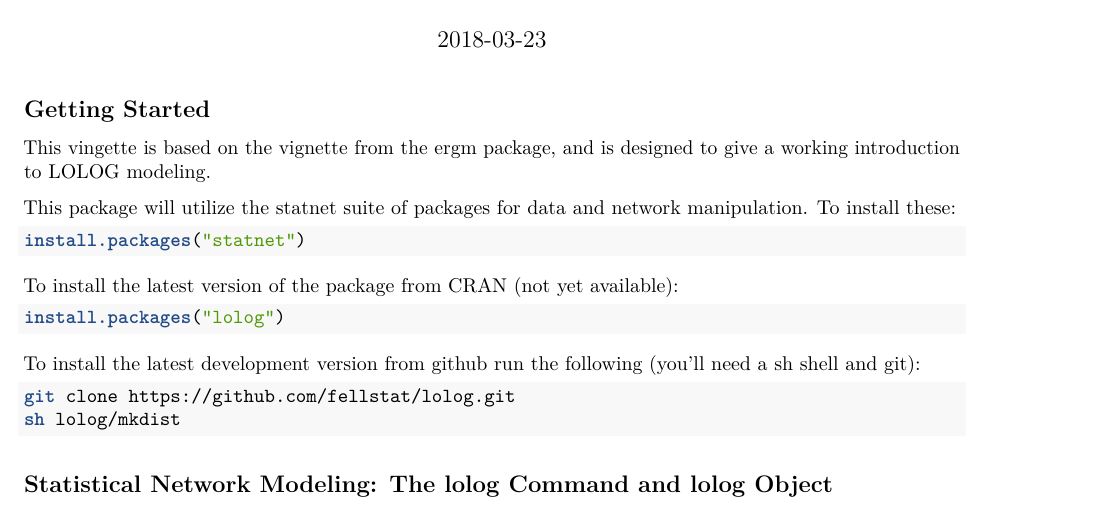
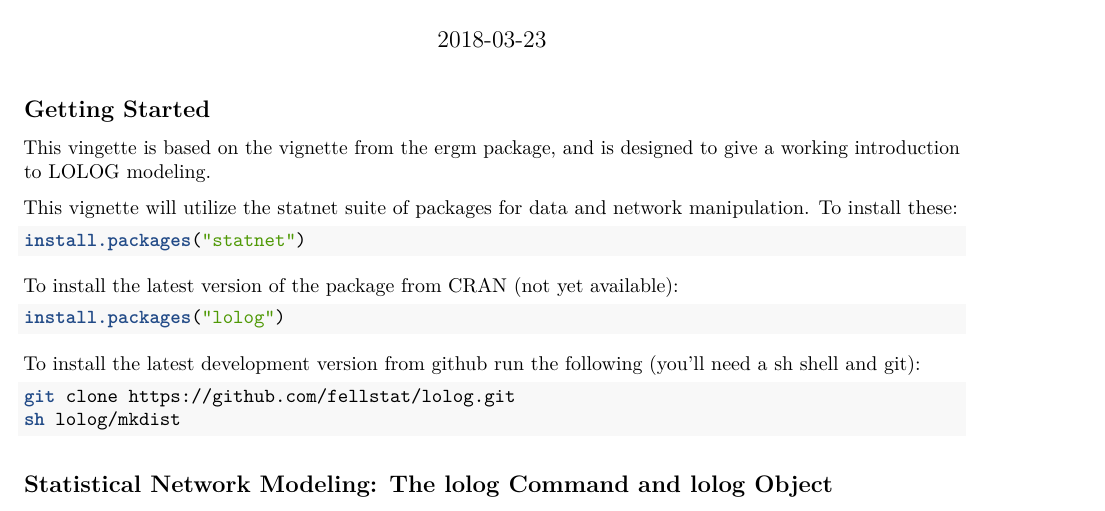
Before and after one commit to statnet/lolog, an R Markdown document (vignettes/lolog-introduction.Rmd): part of page 1 of 6, cut so that both start at the same text. Rendered offline with R 4.5, knitr and Pandoc, then LaTeX, with nearby package versions; some code elsewhere in the file could not run offline.

Commit message:
minor doc updates

````diff
--- a/vignettes/lolog-introduction.Rmd
+++ b/vignettes/lolog-introduction.Rmd
@@ -22,7 +22,7 @@
 
 This vingette is based on the vignette from the ergm package, and is designed to give a working introduction to LOLOG modeling.
 
-This package will utilize the statnet suite of packages for data and network manipulation. To install these:
+This vignette will utilize the statnet suite of packages for data and network manipulation. To install these:
 
 ```{r, eval=FALSE}
 install.packages("statnet")
````
Also changed, not shown: R/latent-order.R (+4 -3 lines), README.md, 4 other files.
